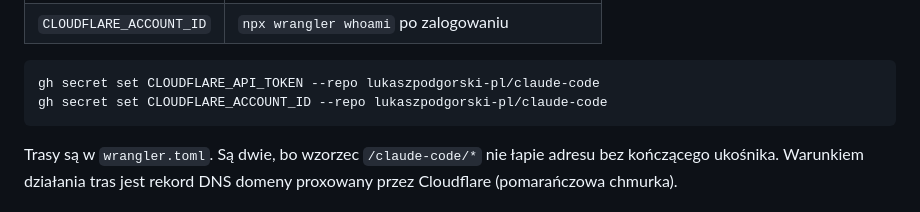
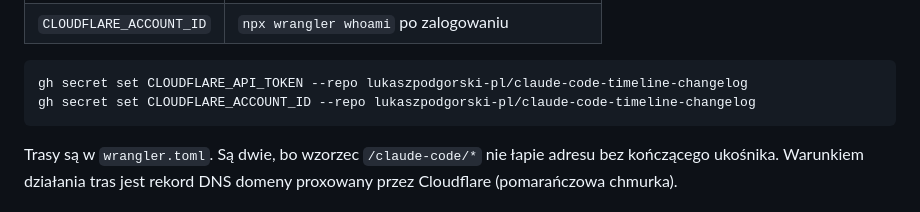
Before and after one commit to lukaszpodgorski-pl/claude-code, a Markdown page: README.md, the part around the change. GitHub-like rendering.

Commit message:
chore: nowa nazwa repozytorium w README
Co-Authored-By: Claude Opus 5 (1M context) <noreply@anthropic.com>

````diff
--- a/README.md
+++ b/README.md
@@ -105,8 +105,8 @@ Kolejne wdrożenia robi GitHub Actions przy każdym pushu do `main`
 | `CLOUDFLARE_ACCOUNT_ID` | `npx wrangler whoami` po zalogowaniu |
 
 ```powershell
-gh secret set CLOUDFLARE_API_TOKEN --repo lukaszpodgorski-pl/claude-code
-gh secret set CLOUDFLARE_ACCOUNT_ID --repo lukaszpodgorski-pl/claude-code
+gh secret set CLOUDFLARE_API_TOKEN --repo lukaszpodgorski-pl/claude-code-timeline-changelog
+gh secret set CLOUDFLARE_ACCOUNT_ID --repo lukaszpodgorski-pl/claude-code-timeline-changelog
 ```
 
 Trasy są w `wrangler.toml`. Są dwie, bo wzorzec `/claude-code/*` nie łapie adresu
````
